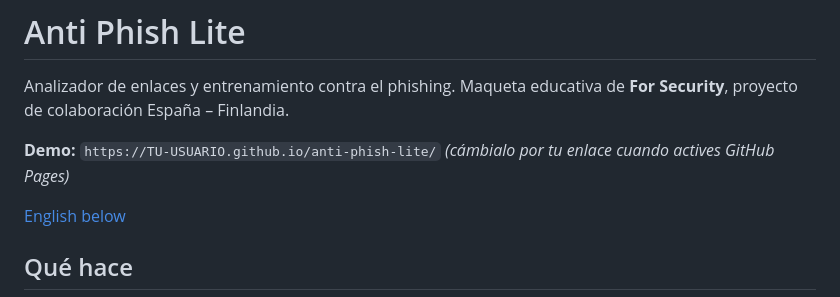
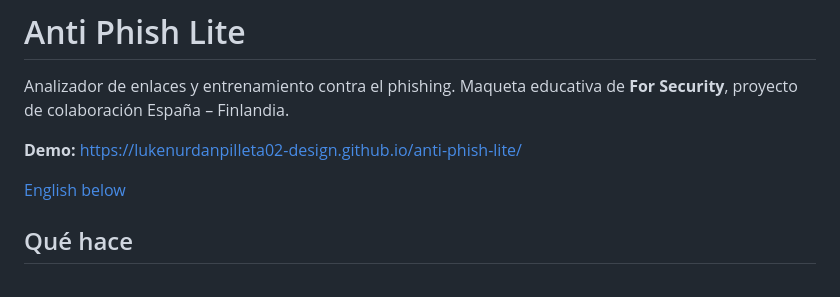
Before and after one commit to lukenurdanpilleta02-design/anti-phish-lite, a Markdown page: README.md, the part around the change. GitHub-like rendering.

```diff
--- a/README.md
+++ b/README.md
@@ -2,7 +2,7 @@
 
 Analizador de enlaces y entrenamiento contra el phishing. Maqueta educativa de **For Security**, proyecto de colaboración España – Finlandia.
 
-**Demo:** `https://TU-USUARIO.github.io/anti-phish-lite/` *(cámbialo por tu enlace cuando actives GitHub Pages)*
+**Demo:** https://lukenurdanpilleta02-design.github.io/anti-phish-lite/
 
 [English below](#english)
 
```
